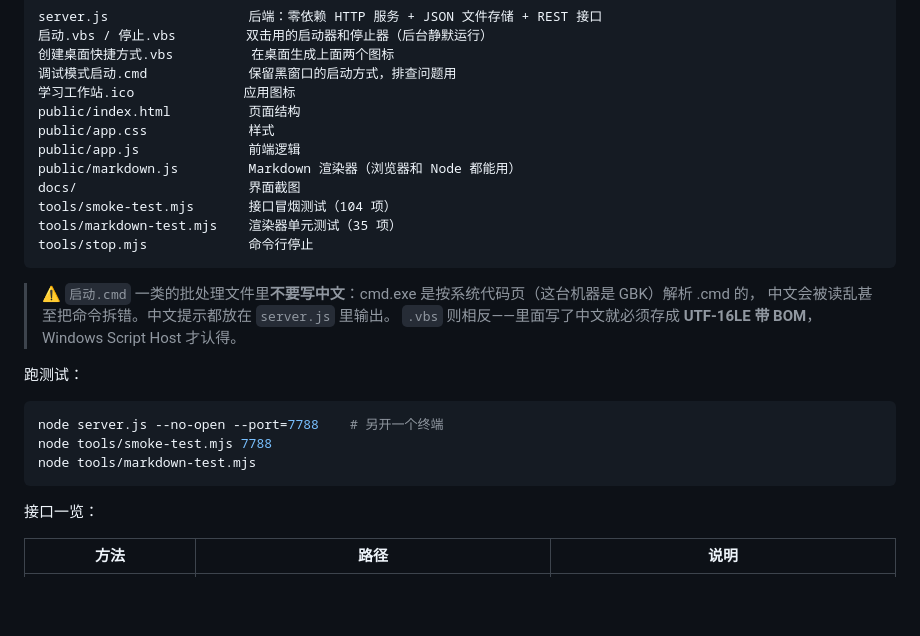
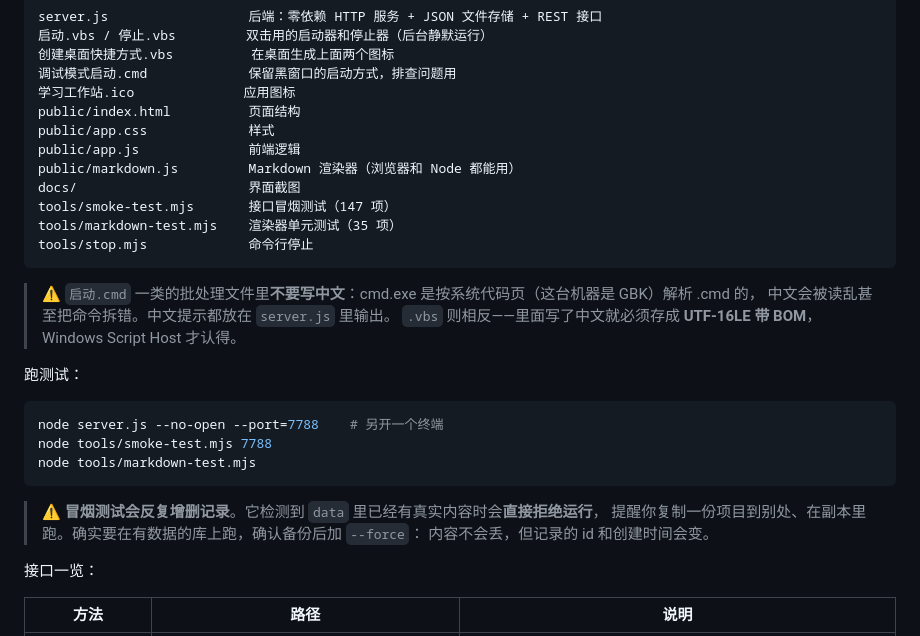
Before and after one commit to LLLowy/study-time, a Markdown page: README.md, the part around one of its changes. GitHub-like rendering; blank space fills up the shorter version.

````diff
--- a/README.md
+++ b/README.md
@@ -221,7 +236,7 @@ public/app.css             样式
 public/app.js              前端逻辑
 public/markdown.js         Markdown 渲染器（浏览器和 Node 都能用）
 docs/                      界面截图
-tools/smoke-test.mjs       接口冒烟测试（104 项）
+tools/smoke-test.mjs       接口冒烟测试（147 项）
 tools/markdown-test.mjs    渲染器单元测试（35 项）
 tools/stop.mjs             命令行停止
 ```
@@ -237,6 +252,10 @@ node server.js --no-open --port=7788    # 另开一个终端
 node tools/smoke-test.mjs 7788
 node tools/markdown-test.mjs
 ```
+
+> ⚠️ **冒烟测试会反复增删记录**。它检测到 `data` 里已经有真实内容时会**直接拒绝运行**，
+> 提醒你复制一份项目到别处、在副本里跑。确实要在有数据的库上跑，确认备份后加 `--force`：
+> 内容不会丢，但记录的 id 和创建时间会变。
 
 接口一览：
 
````
Also changed, not shown: other parts of README.md (+22 -6 lines), docs/screenshot-body.png, 7 other files.
